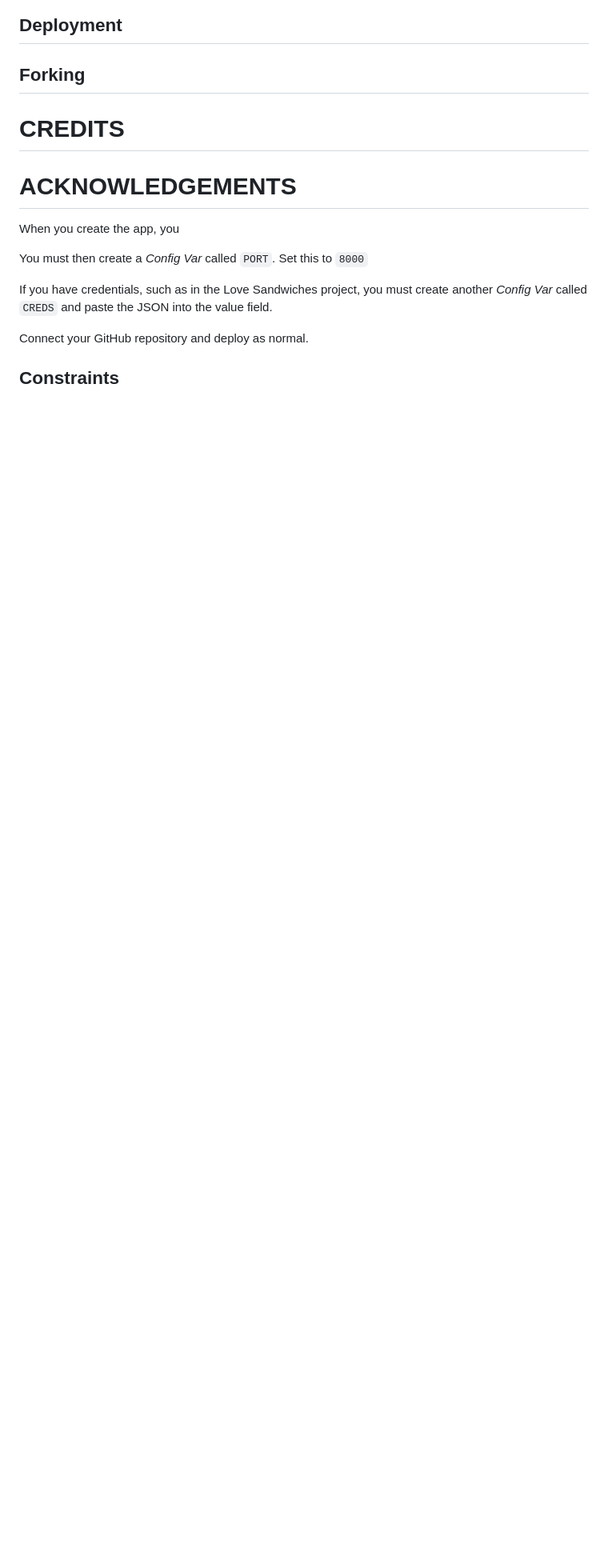
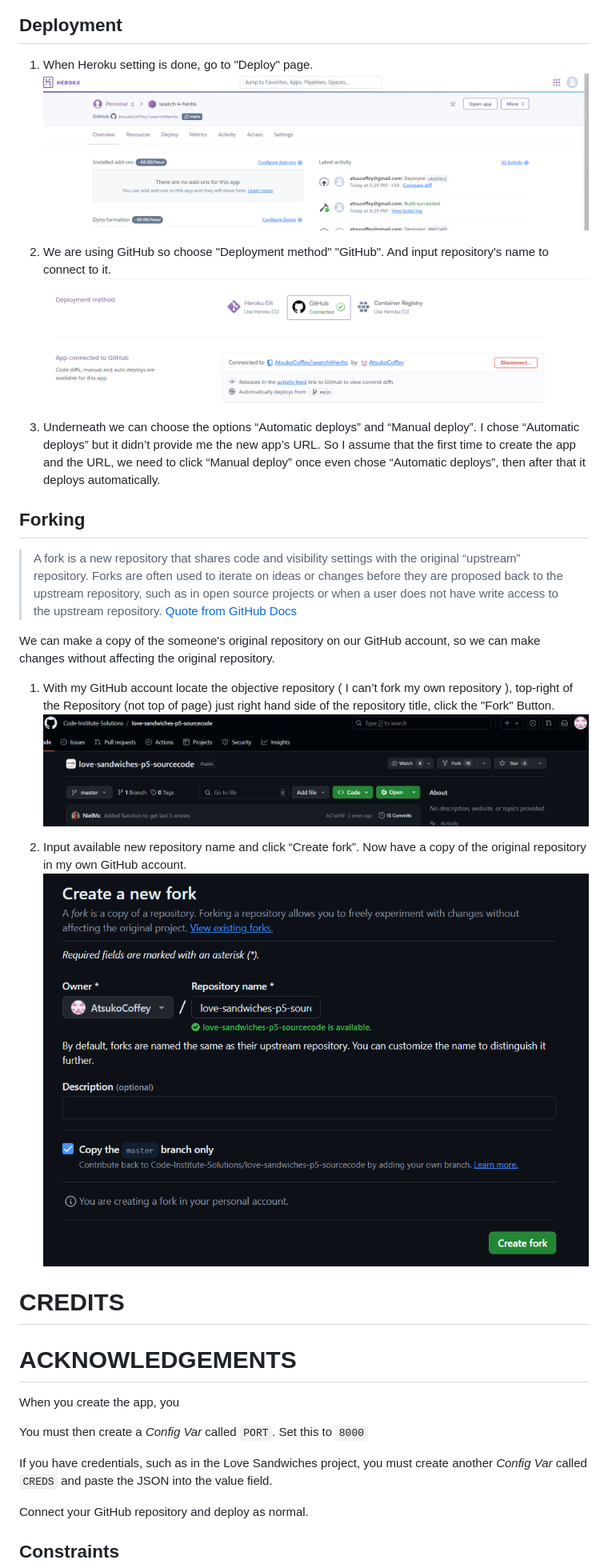
Before and after one commit to AtsukoCoffey/search4herbs, a Markdown page: README.md, the part around the change printed below. Shown: that part at 80% size. GitHub-like rendering; pictures changed too: readme/dep-fork-1.png (added), readme/dep-fork-2.png (added), readme/dep-heroku-6.png (added); blank space fills up the shorter version.

Commit message:
docs: Add deployment document

```diff
--- a/README.md
+++ b/README.md
@@ -153,8 +153,27 @@ We are using confidential credentials, so copy the contents of credentials in js
 
 ## Deployment
 
+1. When Heroku setting is done, go to "Deploy" page.
+![Heroku deployment (3)](readme/dep-heroku-3.png "Heroku deployment (3)")
+
+2. We are using GitHub so choose "Deployment method" "GitHub".
+And input repository's name to connect to it.
+![Heroku deployment (6)](readme/dep-heroku-6.png "Heroku deployment (6)")
+
+3. Underneath we can choose the options “Automatic deploys” and “Manual deploy”. I chose “Automatic deploys” but it didn’t provide me the new app’s URL. So I assume that the first time to create the app and the URL, we need to click “Manual deploy” once even chose “Automatic deploys”, then after that it deploys automatically.
+
 
 ## Forking
+>A fork is a new repository that shares code and visibility settings with the original “upstream” repository. Forks are often used to iterate on ideas or changes before they are proposed back to the upstream repository, such as in open source projects or when a user does not have write access to the upstream repository. [Quote from GitHub Docs](https://docs.github.com/en/pull-requests/collaborating-with-pull-requests/working-with-forks/fork-a-repo)
+
+We can make a copy of the someone's original repository on our GitHub account, so we can make changes without affecting the original repository.
+
+1. With my GitHub account locate the objective repository ( I can’t fork my own repository ),
+top-right of the Repository (not top of page) just right hand side of the repository title, click the "Fork" Button.
+![Forking (1)](readme/dep-fork-1.png "Forking (1)")
+
+2. Input available new repository name and click “Create fork”. Now have a copy of the original repository in my own GitHub account.
+![Forking (2)](readme/dep-fork-2.png "Forking (2)")
 
 
 # CREDITS
```
Also changed, not shown: other parts of README.md (+3 -3 lines).
